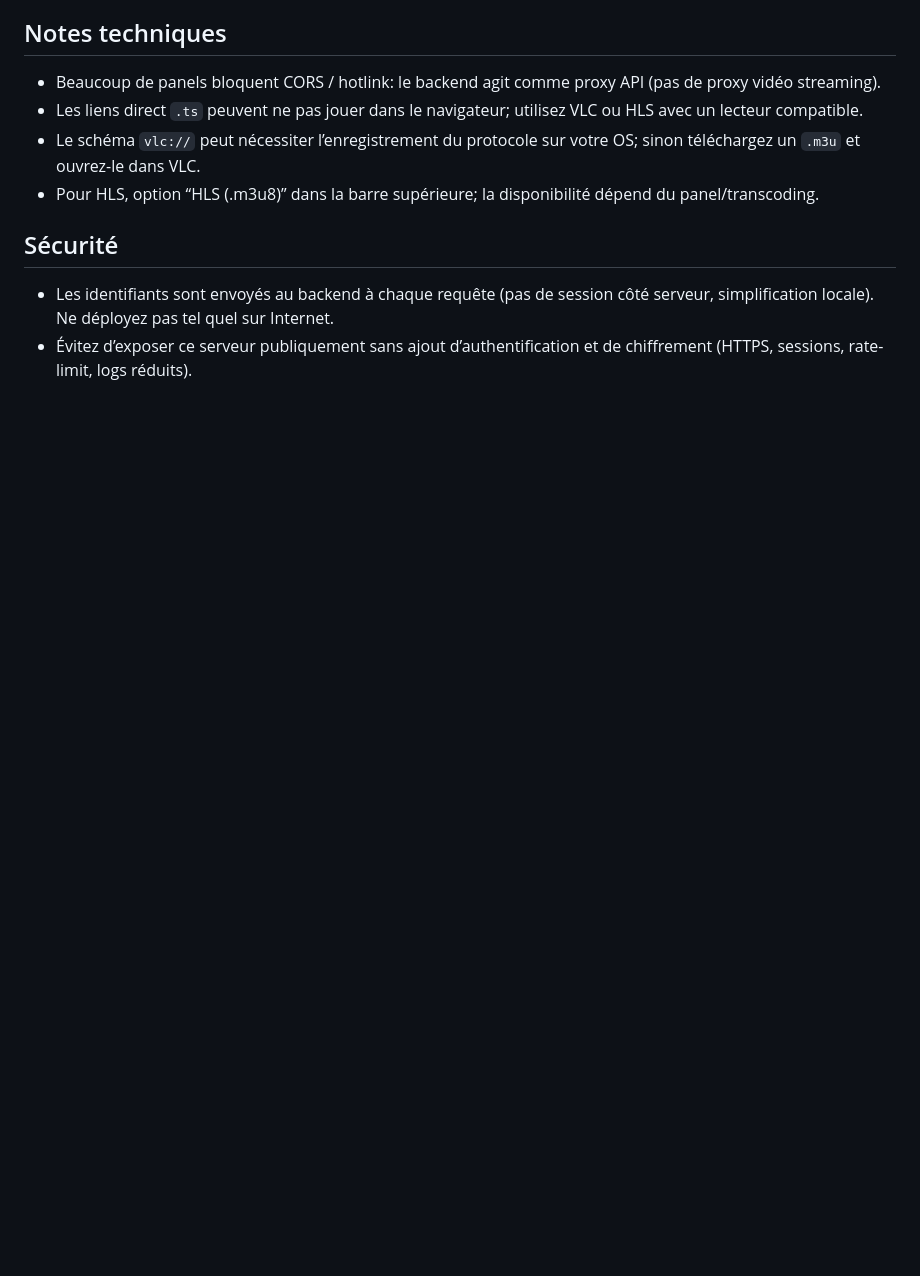
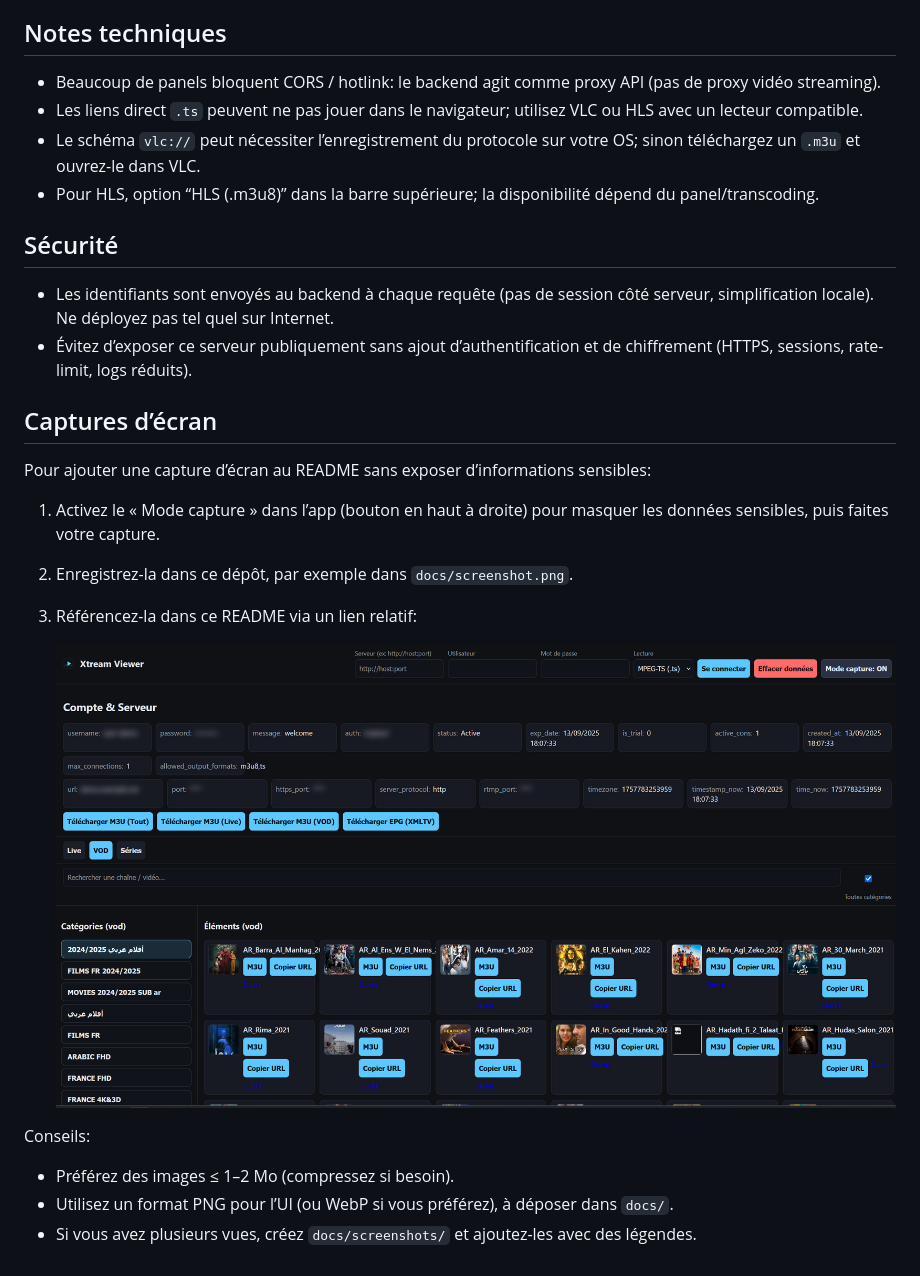
Before and after one commit to sahlie1985/Xtream-Downloader, a Markdown page: README.md, the part around the change printed below. Drawn GitHub-style; pictures changed too: docs/screenshot.png (added); blank space fills up the shorter version.

```diff
--- a/README.md
+++ b/README.md
@@ -71,3 +101,19 @@ Sécurité
 
 - Les identifiants sont envoyés au backend à chaque requête (pas de session côté serveur, simplification locale). Ne déployez pas tel quel sur Internet.
 - Évitez d’exposer ce serveur publiquement sans ajout d’authentification et de chiffrement (HTTPS, sessions, rate-limit, logs réduits).
+
+Captures d’écran
+-----------------
+
+Pour ajouter une capture d’écran au README sans exposer d’informations sensibles:
+
+1. Activez le « Mode capture » dans l’app (bouton en haut à droite) pour masquer les données sensibles, puis faites votre capture.
+2. Enregistrez-la dans ce dépôt, par exemple dans `docs/screenshot.png`.
+3. Référencez-la dans ce README via un lien relatif:
+
+   ![Xtream Viewer — Capture](docs/screenshot.png)
+
+Conseils:
+- Préférez des images ≤ 1–2 Mo (compressez si besoin).
+- Utilisez un format PNG pour l’UI (ou WebP si vous préférez), à déposer dans `docs/`.
+- Si vous avez plusieurs vues, créez `docs/screenshots/` et ajoutez-les avec des légendes.
```
Also changed, not shown: other parts of README.md (+30 -0 lines), 8 other files.
